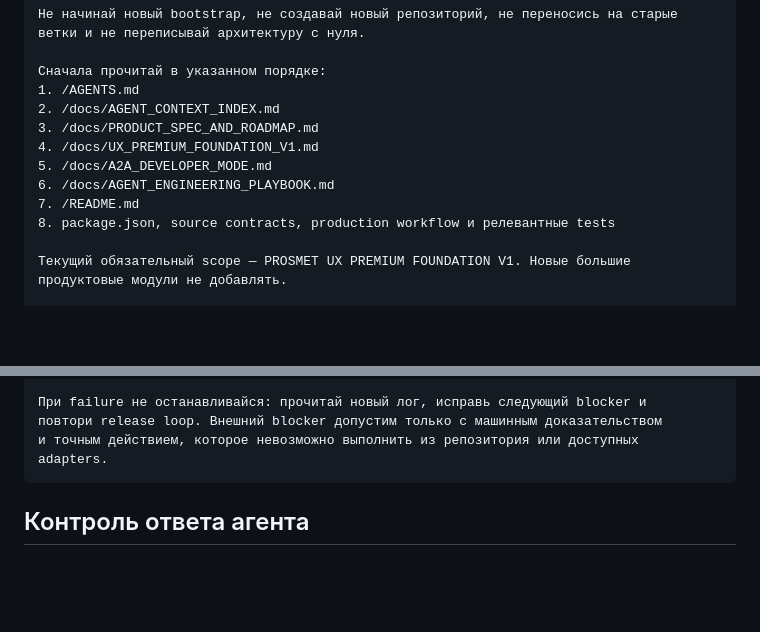
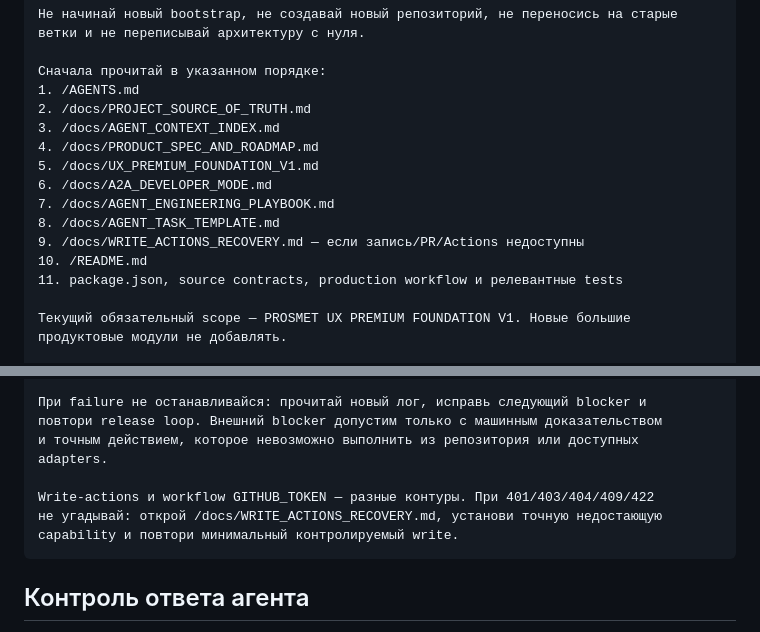
Before and after one commit to leontov/prosmet, a Markdown page: docs/AGENT_BOOTSTRAP_PROMPT.md, 2 parts joined by grey strips. GitHub-like rendering; blank space fills up the shorter version.

Commit message:
docs(agent): load source-of-truth and write recovery at bootstrap

````diff
--- a/docs/AGENT_BOOTSTRAP_PROMPT.md
+++ b/docs/AGENT_BOOTSTRAP_PROMPT.md
@@ -16,13 +16,16 @@ Public app: https://kolibriai.online
 
 Сначала прочитай в указанном порядке:
 1. /AGENTS.md
-2. /docs/AGENT_CONTEXT_INDEX.md
-3. /docs/PRODUCT_SPEC_AND_ROADMAP.md
-4. /docs/UX_PREMIUM_FOUNDATION_V1.md
-5. /docs/A2A_DEVELOPER_MODE.md
-6. /docs/AGENT_ENGINEERING_PLAYBOOK.md
-7. /README.md
-8. package.json, source contracts, production workflow и релевантные tests
+2. /docs/PROJECT_SOURCE_OF_TRUTH.md
+3. /docs/AGENT_CONTEXT_INDEX.md
+4. /docs/PRODUCT_SPEC_AND_ROADMAP.md
+5. /docs/UX_PREMIUM_FOUNDATION_V1.md
+6. /docs/A2A_DEVELOPER_MODE.md
+7. /docs/AGENT_ENGINEERING_PLAYBOOK.md
+8. /docs/AGENT_TASK_TEMPLATE.md
+9. /docs/WRITE_ACTIONS_RECOVERY.md — если запись/PR/Actions недоступны
+10. /README.md
+11. package.json, source contracts, production workflow и релевантные tests
 
 Текущий обязательный scope — PROSMET UX PREMIUM FOUNDATION V1. Новые большие
 продуктовые модули не добавлять.
@@ -69,6 +72,10 @@ Definition of Done:
 повтори release loop. Внешний blocker допустим только с машинным доказательством
 и точным действием, которое невозможно выполнить из репозитория или доступных
 adapters.
+
+Write-actions и workflow GITHUB_TOKEN — разные контуры. При 401/403/404/409/422
+не угадывай: открой /docs/WRITE_ACTIONS_RECOVERY.md, установи точную недостающую
+capability и повтори минимальный контролируемый write.
 ```
 
 ## Контроль ответа агента
````
